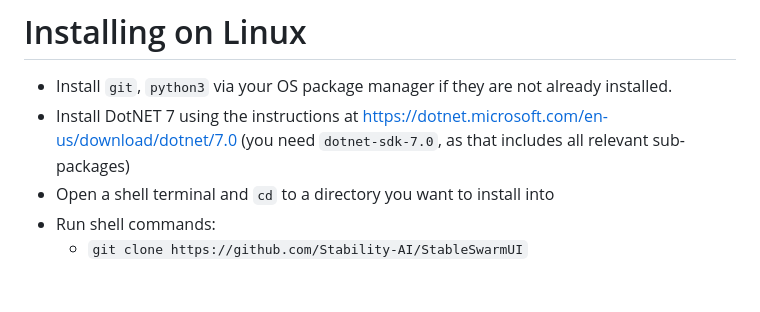
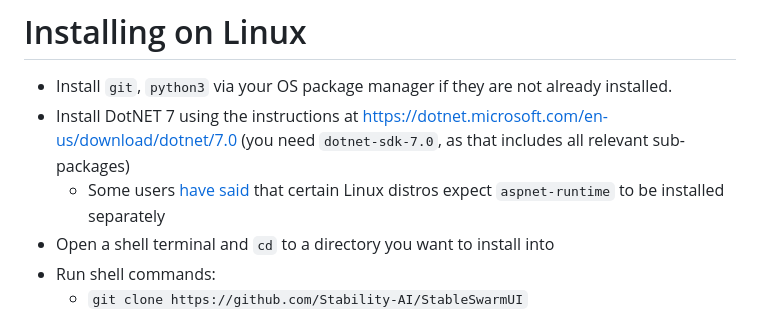
Before and after one commit to xxstarfruitxx/backpacking, a Markdown page: README.md, the part around the change. Drawn GitHub-style; blank space fills up the shorter version.

Commit message:
add a ref to #6 in linux install guide

```diff
--- a/README.md
+++ b/README.md
@@ -48,6 +48,7 @@ Key feature targets not yet implemented:
 
 - Install `git`, `python3` via your OS package manager if they are not already installed.
 - Install DotNET 7 using the instructions at https://dotnet.microsoft.com/en-us/download/dotnet/7.0 (you need `dotnet-sdk-7.0`, as that includes all relevant sub-packages)
+    - Some users [have said](https://github.com/Stability-AI/StableSwarmUI/pull/6) that certain Linux distros expect `aspnet-runtime` to be installed separately
 - Open a shell terminal and `cd` to a directory you want to install into
 - Run shell commands:
     - `git clone https://github.com/Stability-AI/StableSwarmUI`
```
